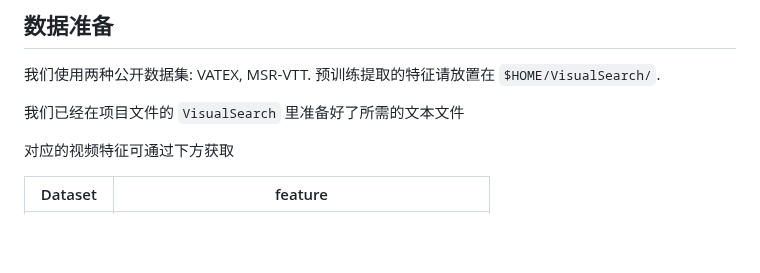
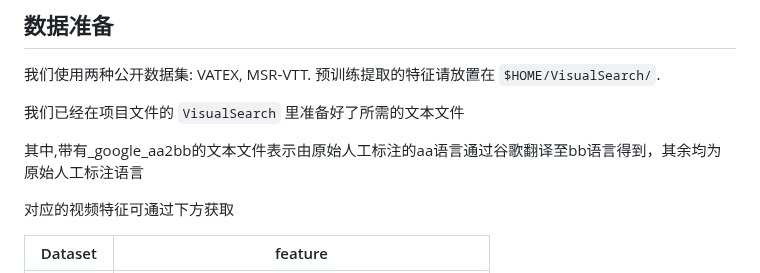
Before and after one commit to HuiGuanLab/MLCMR, a Markdown page: README.md, the part around the change. Drawn GitHub-style; blank space fills up the shorter version.

```diff
--- a/README.md
+++ b/README.md
@@ -45,6 +45,8 @@ conda deactivate
 我们使用两种公开数据集: VATEX, MSR-VTT. 预训练提取的特征请放置在  `$HOME/VisualSearch/`.
 
 我们已经在项目文件的 `VisualSearch` 里准备好了所需的文本文件
+
+其中,带有_google_aa2bb的文本文件表示由原始人工标注的aa语言通过谷歌翻译至bb语言得到，其余均为原始人工标注语言
 
 对应的视频特征可通过下方获取
 
```
